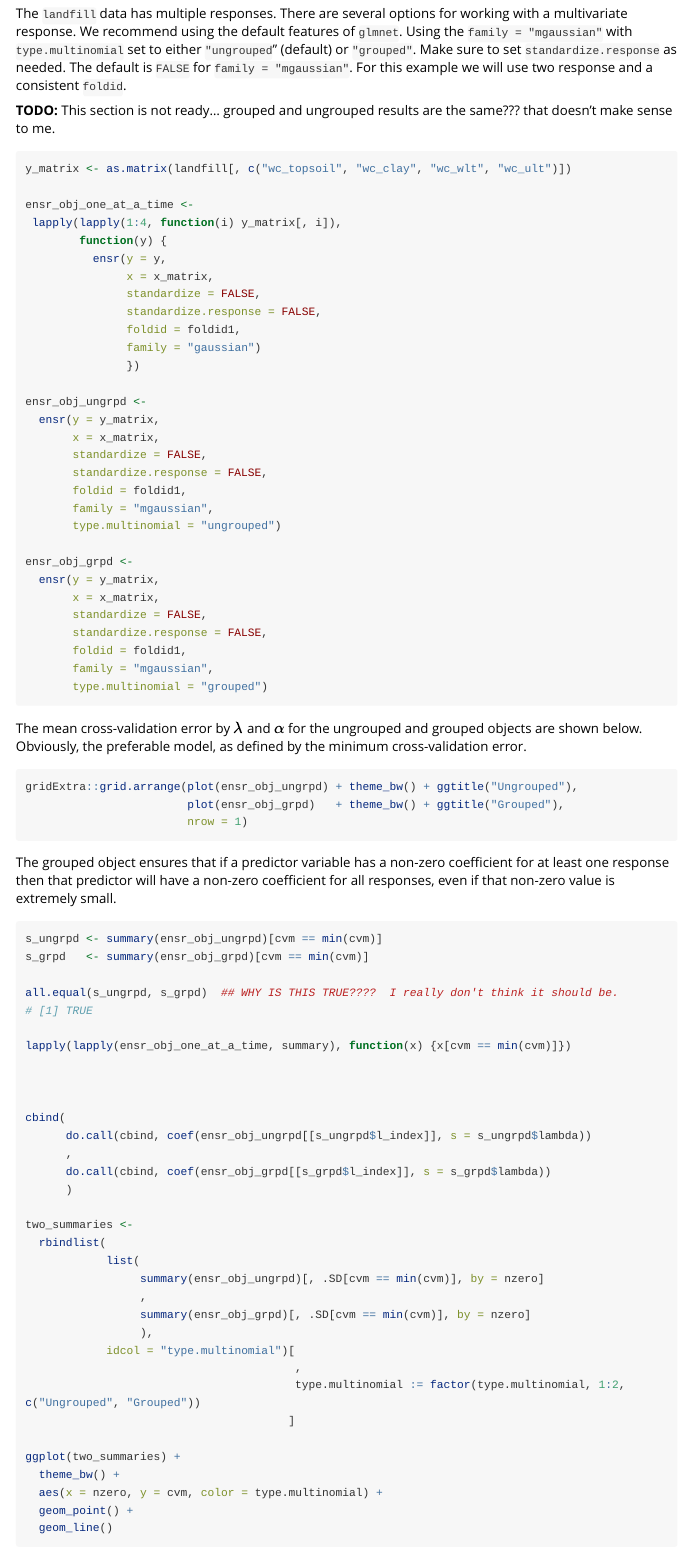
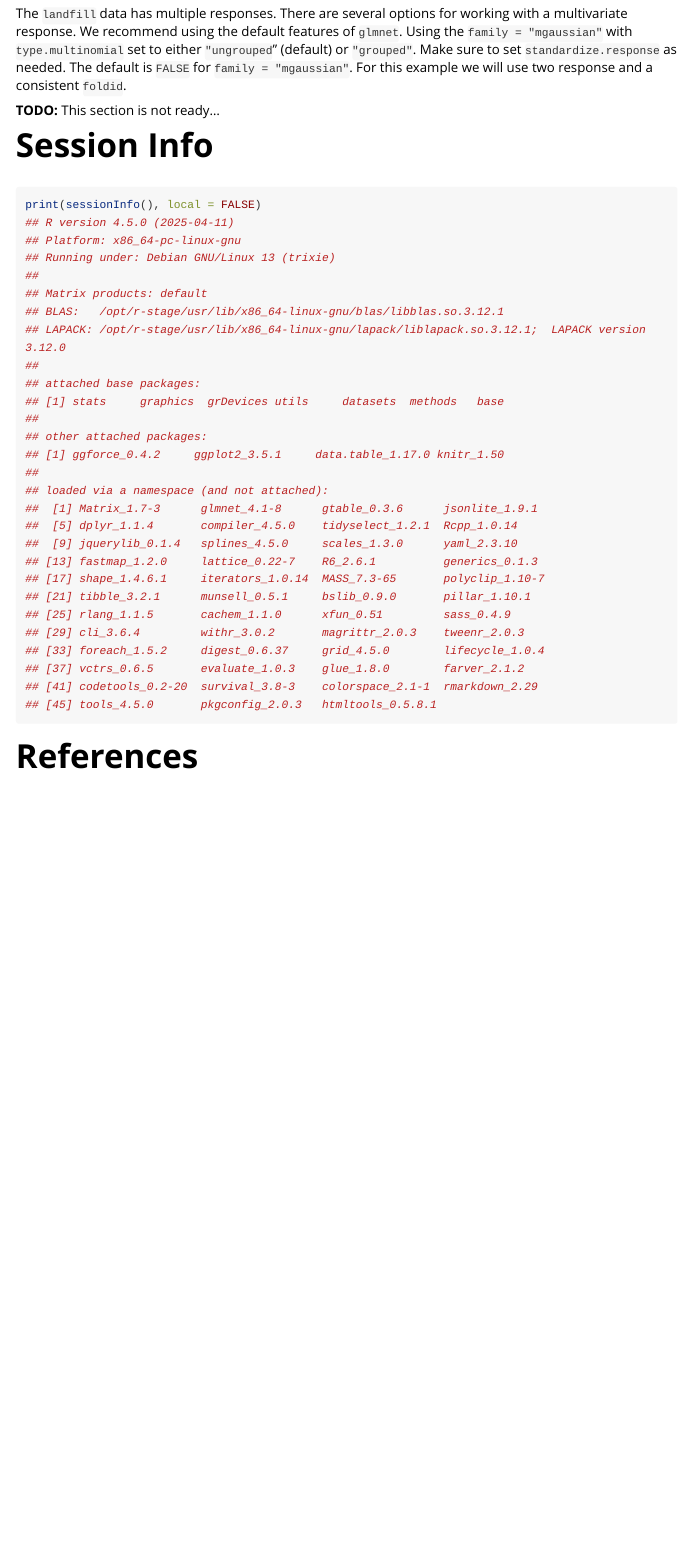
Before and after one commit to dewittpe/ensr, an R Markdown document (vignette-spinners/ensr-examples.Rmd): the page in a window 1100 px wide, from 5580 px down. Rendered offline with R 4.5, knitr and Pandoc, with nearby package versions; some code elsewhere in the file could not run offline; a font, style sheet, LaTeX package, included part or bibliography that could not be used is replaced or left out; long lines of code are wrapped.

Commit message:
remove mgaussian from dev branch, see dev-feature-mgaussian for development of this section of the vignette

````diff
--- a/vignette-spinners/ensr-examples.Rmd
+++ b/vignette-spinners/ensr-examples.Rmd
@@ -327,98 +327,7 @@
 for `family = "mgaussian"`.  For this example we will use two response and
 a consistent `foldid`.
 
-**TODO:** This section is not ready...   grouped and ungrouped results are
-the same??? that doesn't make sense to me.
-
-
-```{r eval = FALSE}
-y_matrix <- as.matrix(landfill[, c("wc_topsoil", "wc_clay", "wc_wlt", "wc_ult")])
-
-ensr_obj_one_at_a_time <-
- lapply(lapply(1:4, function(i) y_matrix[, i]),
-        function(y) {
-          ensr(y = y,
-               x = x_matrix,
-               standardize = FALSE,
-               standardize.response = FALSE,
-               foldid = foldid1,
-               family = "gaussian")
-               })
-
-ensr_obj_ungrpd <-
-  ensr(y = y_matrix,
-       x = x_matrix,
-       standardize = FALSE,
-       standardize.response = FALSE,
-       foldid = foldid1,
-       family = "mgaussian",
-       type.multinomial = "ungrouped")
-
-ensr_obj_grpd <-
-  ensr(y = y_matrix,
-       x = x_matrix,
-       standardize = FALSE,
-       standardize.response = FALSE,
-       foldid = foldid1,
-       family = "mgaussian",
-       type.multinomial = "grouped")
-```
-
-
-The mean cross-validation error by $\lambda$ and $\alpha$ for the ungrouped
-and grouped objects are shown below.  Obviously, the preferable model, as
-defined by the minimum cross-validation error.
-
-
-```{r eval = FALSE}
-gridExtra::grid.arrange(plot(ensr_obj_ungrpd) + theme_bw() + ggtitle("Ungrouped"),
-                        plot(ensr_obj_grpd)   + theme_bw() + ggtitle("Grouped"),
-                        nrow = 1)
-```
-
-
-The grouped object ensures that if a predictor variable has a non-zero
-coefficient for at least one response then that predictor will have a
-non-zero coefficient for all responses, even if that non-zero value is
-extremely small.
-
-
-```{r eval = FALSE}
-s_ungrpd <- summary(ensr_obj_ungrpd)[cvm == min(cvm)]
-s_grpd   <- summary(ensr_obj_grpd)[cvm == min(cvm)]
-
-all.equal(s_ungrpd, s_grpd)  ## WHY IS THIS TRUE????  I really don't think it should be.
-# [1] TRUE
-
-lapply(lapply(ensr_obj_one_at_a_time, summary), function(x) {x[cvm == min(cvm)]})
-
-
-
-cbind(
-      do.call(cbind, coef(ensr_obj_ungrpd[[s_ungrpd$l_index]], s = s_ungrpd$lambda))
-      ,
-      do.call(cbind, coef(ensr_obj_grpd[[s_grpd$l_index]], s = s_grpd$lambda))
-      )
-
-two_summaries <-
-  rbindlist(
-            list(
-                 summary(ensr_obj_ungrpd)[, .SD[cvm == min(cvm)], by = nzero]
-                 ,
-                 summary(ensr_obj_grpd)[, .SD[cvm == min(cvm)], by = nzero]
-                 ),
-            idcol = "type.multinomial")[
-                                        ,
-                                        type.multinomial := factor(type.multinomial, 1:2, c("Ungrouped", "Grouped"))
-                                       ]
-
-ggplot(two_summaries) +
-  theme_bw() +
-  aes(x = nzero, y = cvm, color = type.multinomial) +
-  geom_point() +
-  geom_line()
-```
-
+**TODO:** This section is not ready...
 
 
 # Session Info
````
Also changed, not shown: vignette-spinners/ensr-examples.R (+1 -89 lines).
